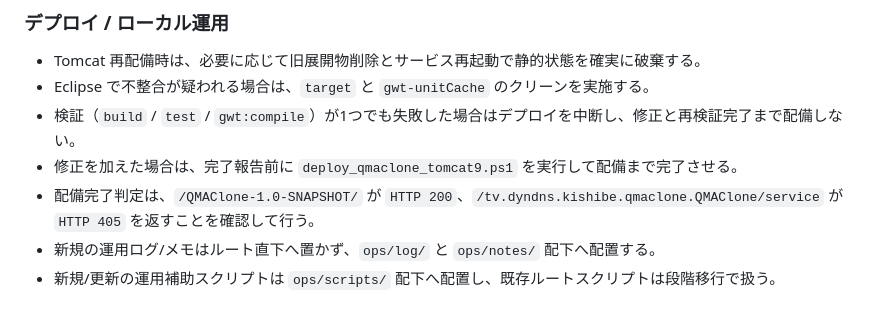
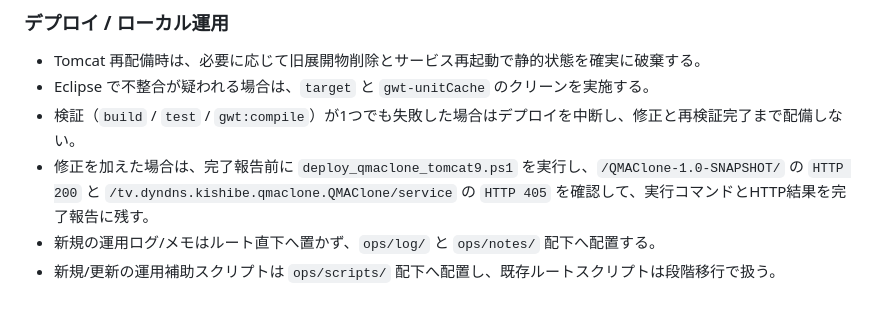
Before and after one commit to nodchip/QMAClone, a Markdown page: AGENTS.md, the part around the change. Drawn GitHub-style.

Commit message:
AGENTSのデプロイ報告ルールを明確化

```diff
--- a/AGENTS.md
+++ b/AGENTS.md
@@ -49,8 +49,7 @@
 - Tomcat 再配備時は、必要に応じて旧展開物削除とサービス再起動で静的状態を確実に破棄する。
 - Eclipse で不整合が疑われる場合は、`target` と `gwt-unitCache` のクリーンを実施する。
 - 検証（`build` / `test` / `gwt:compile`）が1つでも失敗した場合はデプロイを中断し、修正と再検証完了まで配備しない。
-- 修正を加えた場合は、完了報告前に `deploy_qmaclone_tomcat9.ps1` を実行して配備まで完了させる。
-- 配備完了判定は、`/QMAClone-1.0-SNAPSHOT/` が `HTTP 200`、`/tv.dyndns.kishibe.qmaclone.QMAClone/service` が `HTTP 405` を返すことを確認して行う。
+- 修正を加えた場合は、完了報告前に `deploy_qmaclone_tomcat9.ps1` を実行し、`/QMAClone-1.0-SNAPSHOT/` の `HTTP 200` と `/tv.dyndns.kishibe.qmaclone.QMAClone/service` の `HTTP 405` を確認して、実行コマンドとHTTP結果を完了報告に残す。
 - 新規の運用ログ/メモはルート直下へ置かず、`ops/log/` と `ops/notes/` 配下へ配置する。
 - 新規/更新の運用補助スクリプトは `ops/scripts/` 配下へ配置し、既存ルートスクリプトは段階移行で扱う。
 
```
